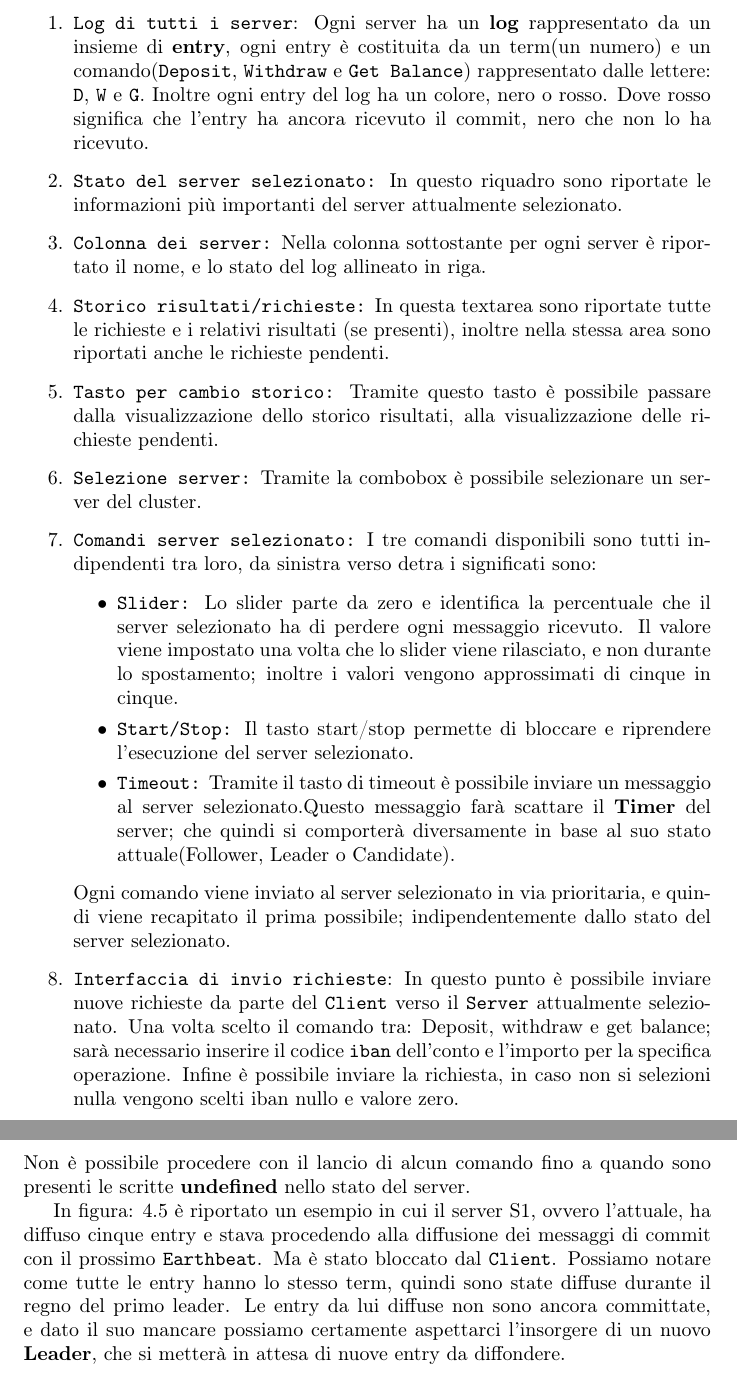
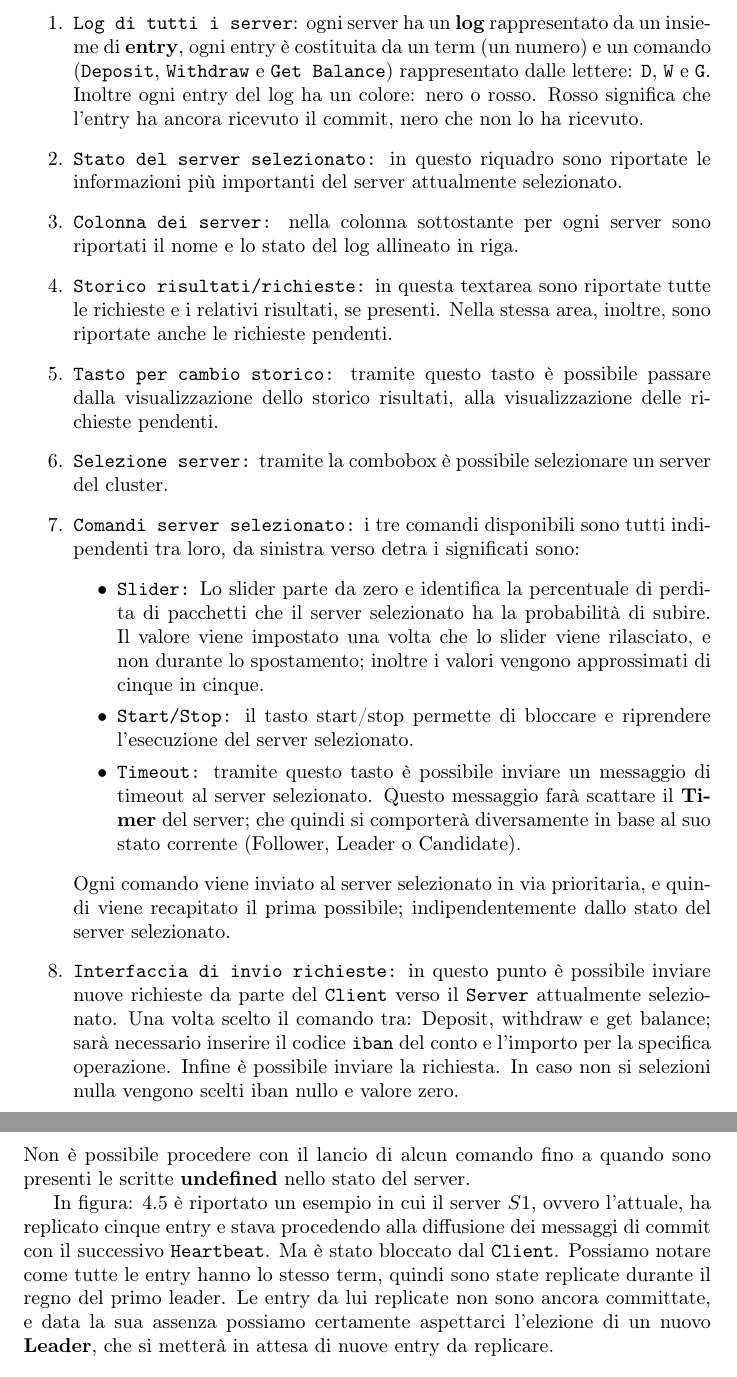
Before and after one commit to thedevstone/akka-raft, a LaTeX document (doc/main.tex, which reads doc/tex/RAFTImplementation/Usage.tex): two parts of pages 58 and 59 of 63, joined at a grey line, cut so that both start at the same text. Compiled offline with pdfLaTeX.

Commit message:
correzioni varie

```diff
--- a/doc/tex/RAFTImplementation/Usage.tex
+++ b/doc/tex/RAFTImplementation/Usage.tex
@@ -14,36 +14,36 @@ La schermata principale con i suoi relativi comandi è la seguente:
 Procediamo nel descrivere tutti i principali elementi presenti nella schermata:
 \begin{enumerate}
 	\item \texttt{Log di tutti i server}:
-  Ogni server ha un \textbf{log} rappresentato da un insieme di \textbf{entry}, ogni entry è costituita da un term(un numero) e un comando(\texttt{Deposit}, \texttt{Withdraw} e \texttt{Get Balance}) rappresentato dalle lettere: \texttt{D}, \texttt{W} e \texttt{G}. Inoltre ogni entry del log ha un colore, nero o rosso. Dove rosso significa che l'entry ha ancora ricevuto il commit, nero che non lo ha ricevuto.
+  ogni server ha un \textbf{log} rappresentato da un insieme di \textbf{entry}, ogni entry è costituita da un term (un numero) e un comando (\texttt{Deposit}, \texttt{Withdraw} e \texttt{Get Balance}) rappresentato dalle lettere: \texttt{D}, \texttt{W} e \texttt{G}. Inoltre ogni entry del log ha un colore: nero o rosso. Rosso significa che l'entry ha ancora ricevuto il commit, nero che non lo ha ricevuto.
 	\item \texttt{Stato del server selezionato:}
-  In questo riquadro sono riportate le informazioni più importanti del server attualmente selezionato.
+  in questo riquadro sono riportate le informazioni più importanti del server attualmente selezionato.
 	\item \texttt{Colonna dei server:}
-  Nella colonna sottostante per ogni server è riportato il nome, e lo stato del log allineato in riga.
+  nella colonna sottostante per ogni server sono riportati il nome e lo stato del log allineato in riga.
 	\item \texttt{Storico risultati/richieste:}
-  In questa textarea sono riportate tutte le richieste e i relativi risultati (se presenti), inoltre nella stessa area sono riportati anche le richieste pendenti.
+  in questa textarea sono riportate tutte le richieste e i relativi risultati, se presenti. Nella stessa area, inoltre, sono riportate anche le richieste pendenti.
 	\item \texttt{Tasto per cambio storico:}
-  Tramite questo tasto è possibile passare dalla visualizzazione dello storico risultati, alla visualizzazione delle richieste pendenti.
+  tramite questo tasto è possibile passare dalla visualizzazione dello storico risultati, alla visualizzazione delle richieste pendenti.
 	\item \texttt{Selezione server:}
-  Tramite la combobox è possibile selezionare un server del cluster.
+  tramite la combobox è possibile selezionare un server del cluster.
 	\item \texttt{Comandi server selezionato:}
-		I tre comandi disponibili sono tutti indipendenti tra loro, da sinistra verso detra i significati sono:
+		i tre comandi disponibili sono tutti indipendenti tra loro, da sinistra verso detra i significati sono:
 		\begin{itemize}
 			\item \texttt{Slider:}
-      Lo slider parte da zero e identifica la percentuale che il server selezionato ha di perdere ogni messaggio ricevuto.
+      Lo slider parte da zero e identifica la percentuale di perdita di pacchetti che il server selezionato ha la probabilità di subire.
 			Il valore viene impostato una volta che lo slider viene rilasciato, e non durante lo spostamento; inoltre i valori vengono approssimati di cinque in cinque.
 			\item \texttt{Start/Stop:}
-      Il tasto start/stop permette di bloccare e riprendere l'esecuzione del server selezionato.
+      il tasto start/stop permette di bloccare e riprendere l'esecuzione del server selezionato.
 			\item \texttt{Timeout:}
-      Tramite il tasto di timeout è possibile inviare un messaggio al server selezionato.Questo messaggio farà scattare il \textbf{Timer} del server; che quindi si comporterà diversamente in base al suo stato attuale(Follower, Leader o Candidate).
+      tramite questo tasto è possibile inviare un messaggio di timeout al server selezionato. Questo messaggio farà scattare il \textbf{Timer} del server; che quindi si comporterà diversamente in base al suo stato corrente (Follower, Leader o Candidate).
 		\end{itemize}
 		Ogni comando viene inviato al server selezionato in via prioritaria, e quindi viene recapitato il prima possibile; indipendentemente dallo stato del server selezionato.
-	\item \texttt{Interfaccia di invio richieste}:
-		In questo punto è possibile inviare nuove richieste da parte del \texttt{Client} verso il \texttt{Server} attualmente selezionato.
-		Una volta scelto il comando tra: Deposit, withdraw e get balance; sarà necessario inserire il codice \texttt{iban} dell'conto e l'importo per la specifica operazione.
-		Infine è possibile inviare la richiesta, in caso non si selezioni nulla vengono scelti iban nullo e valore zero.
+	\item \texttt{Interfaccia di invio richieste:}
+		in questo punto è possibile inviare nuove richieste da parte del \texttt{Client} verso il \texttt{Server} attualmente selezionato.
+		Una volta scelto il comando tra: Deposit, withdraw e get balance; sarà necessario inserire il codice \texttt{iban} del conto e l'importo per la specifica operazione.
+		Infine è possibile inviare la richiesta. In caso non si selezioni nulla vengono scelti iban nullo e valore zero.
 \end{enumerate}
 Non è possibile procedere con il lancio di alcun comando fino a quando sono presenti le scritte \textbf{undefined} nello stato del server.
 
-In figura: \ref{fig:figure15} è riportato un esempio in cui il server S1, ovvero l'attuale, ha diffuso cinque entry e stava procedendo alla diffusione dei messaggi di commit con il prossimo \texttt{Earthbeat}. Ma è stato bloccato dal \texttt{Client}.
-Possiamo notare come tutte le entry hanno lo stesso term, quindi sono state diffuse durante il regno del primo leader.
-Le entry da lui diffuse non sono ancora committate, e dato il suo mancare possiamo certamente aspettarci l'insorgere di un nuovo \textbf{Leader}, che si metterà in attesa di nuove entry da diffondere.
+In figura: \ref{fig:figure15} è riportato un esempio in cui il server \textbf{$S1$}, ovvero l'attuale, ha replicato cinque entry e stava procedendo alla diffusione dei messaggi di commit con il successivo \texttt{Heartbeat}. Ma è stato bloccato dal \texttt{Client}.
+Possiamo notare come tutte le entry hanno lo stesso term, quindi sono state replicate durante il regno del primo leader.
+Le entry da lui replicate non sono ancora committate, e data la sua assenza possiamo certamente aspettarci l'elezione di un nuovo \textbf{Leader}, che si metterà in attesa di nuove entry da replicare.
```
Also changed, not shown: doc/tex/RAFTImplementation/Conclusion.tex (deleted, +0 -30 lines), doc/tex/RAFTImplementation/Implementation.tex (+3 -3 lines), doc/tex/RAFTImplementation/Tecnologies.tex (+3 -3 lines), doc/tex/RAFTImplementation/Validation.tex (+6 -6 lines).
